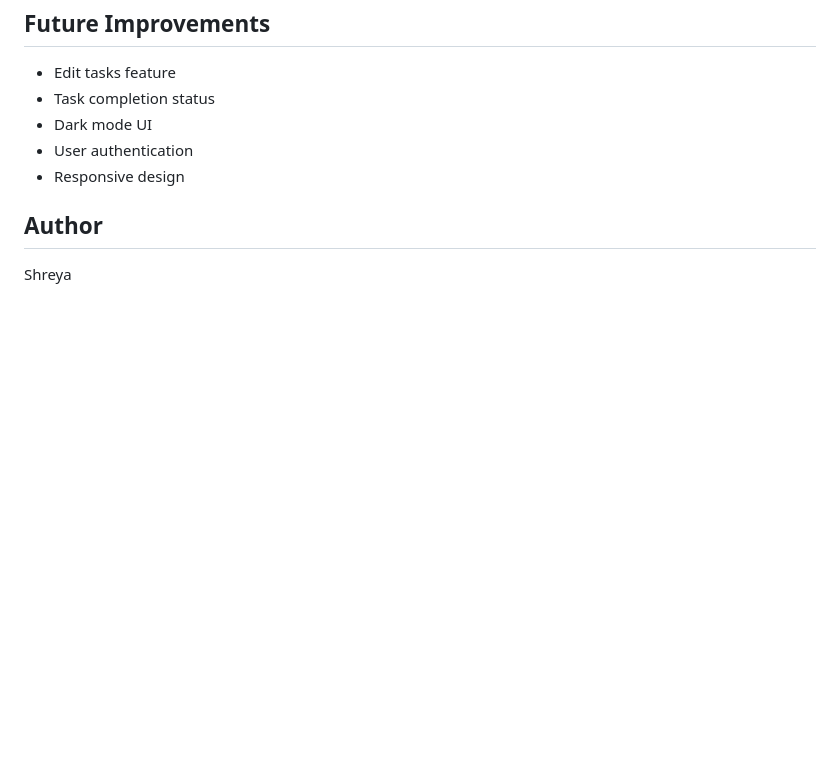
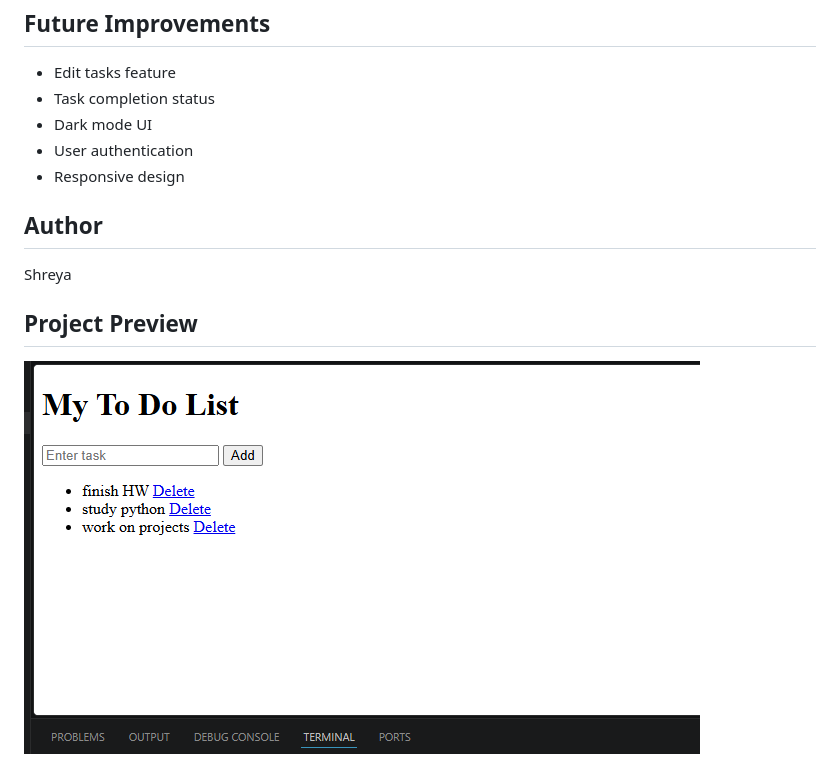
Before and after one commit to shreyaforge/todo-app, a Markdown page: README.md, the part around the change. Drawn GitHub-style; pictures changed too: output.PNG (added); blank space fills up the shorter version.

Commit message:
Added preview image

```diff
--- a/README.md
+++ b/README.md
@@ -86,3 +86,5 @@ This project helped me understand:
 ## Author
 
 Shreya
+## Project Preview
+![Project output](output.PNG)
```
